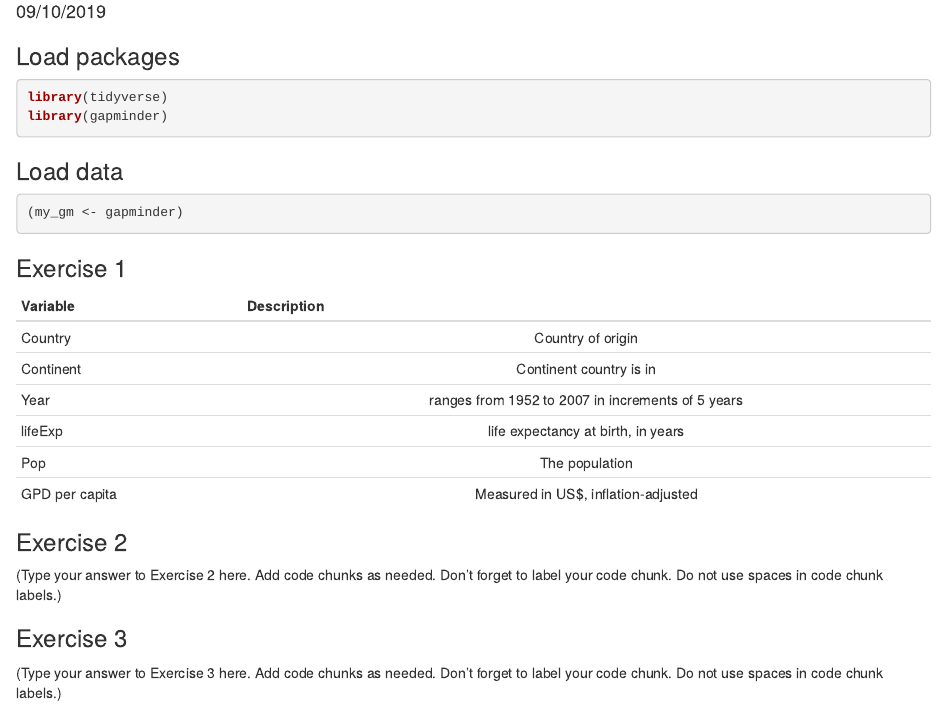
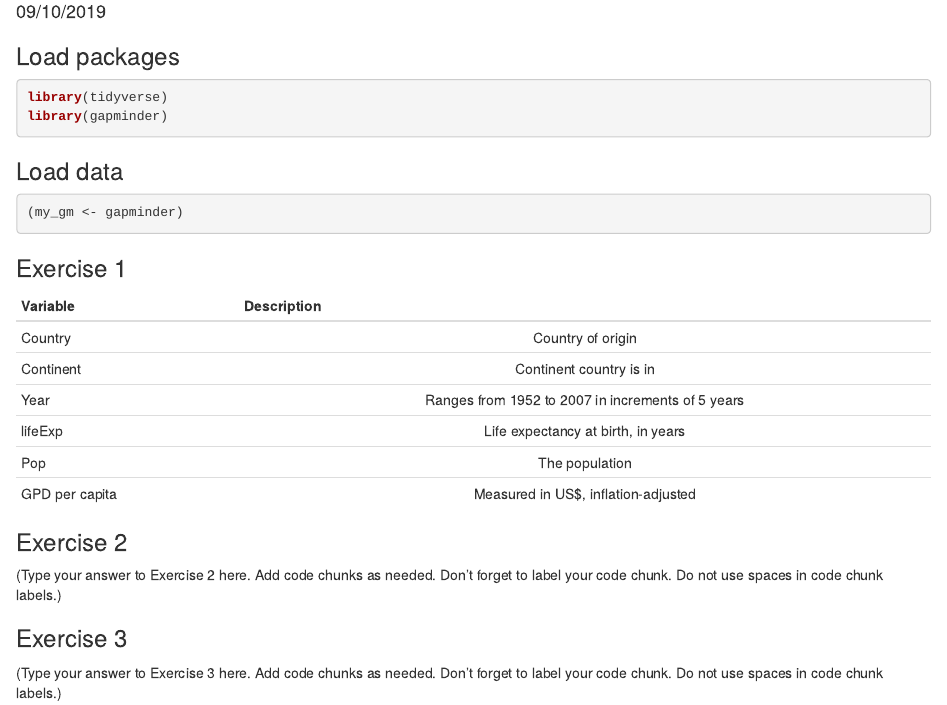
Before and after one commit to abanninga/STA518-team-activity-2-2, an R Markdown document (activity0202-grouped-summarize-manipulate.Rmd): the page in a window 1100 px wide, from 140 px down. Rendered offline with R 4.5, knitr and Pandoc, with nearby package versions; the code chunks are not run, so their results and figures are left out.

```diff
--- a/activity0202-grouped-summarize-manipulate.Rmd
+++ b/activity0202-grouped-summarize-manipulate.Rmd
@@ -27,8 +27,8 @@
 | ------------- |:-------------:|
 | Country       |Country of origin|
 | Continent     |Continent country is in|
-| Year          |ranges from 1952 to 2007 in increments of 5 years|
-| lifeExp       |life expectancy at birth, in years|
+| Year          |Ranges from 1952 to 2007 in increments of 5 years|
+| lifeExp       |Life expectancy at birth, in years|
 | Pop           |The population|
 | GPD per capita|Measured in US$, inflation-adjusted|
 ### Exercise 2
```
